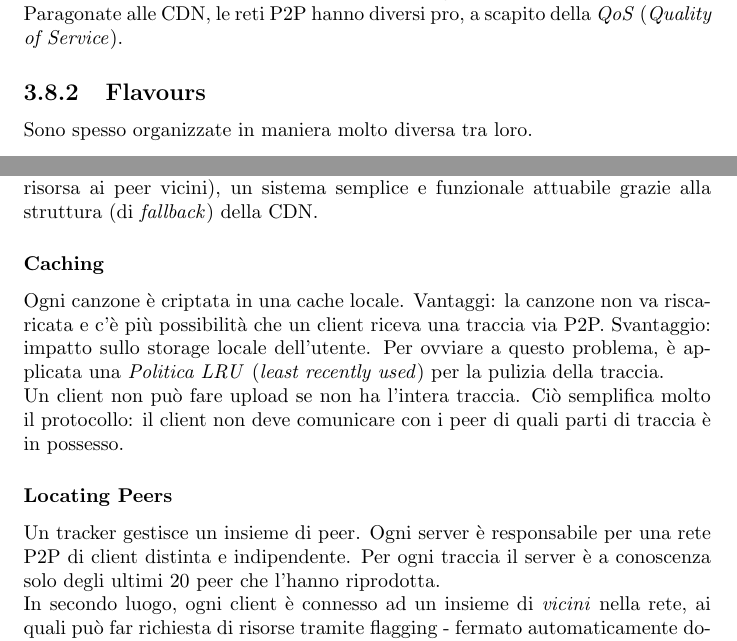
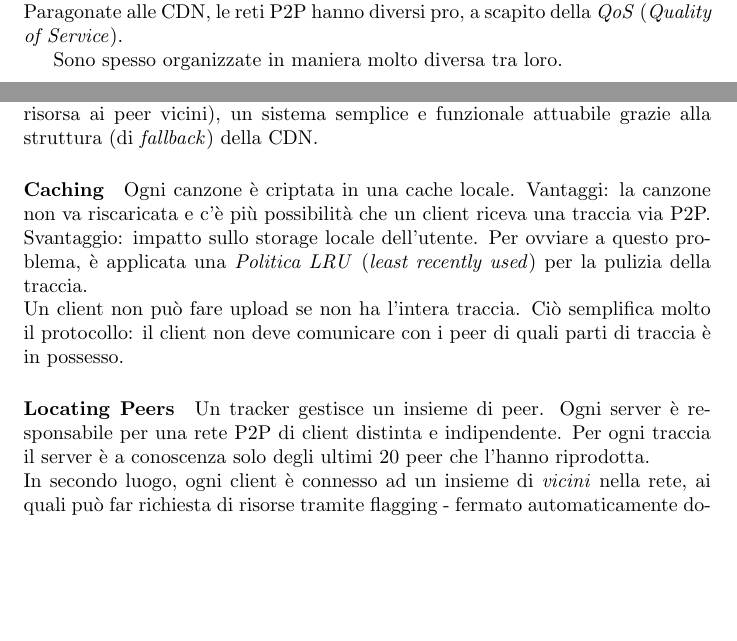
Before and after one commit to studiareinformatica/II_II_RetiDiElaboratori, a LaTeX document (LaTeX/main.tex, which reads LaTeX/chapter03.tex): two parts of pages 23 and 25 of 34, joined at a grey line, cut so that both start at the same text, the shorter picture padded with empty space. Compiled offline with pdfLaTeX.

Commit message:
RdE: tmp update with latest lecture notes, pending.

```diff
--- a/LaTeX/chapter03.tex
+++ b/LaTeX/chapter03.tex
@@ -213,7 +213,6 @@ L'idea di base fondamentale è l'aumento di scalabilità, di disponibilità di r
 Al tempo stesso, però, i peer non sono affidabili a causa della possibilità di disconnesione, sono eterogenei a livello di potenza computazionale, di rete e di storage, la ricerca/scoperta delle risorse all'interno della rete P2P spesso non è immediata, senza considerarne i problemi d'integrità. \\
 Paragonate alle CDN, le reti P2P hanno diversi pro, a scapito della \textit{QoS} (\textit{Quality of Service}).
 
-\subsection{Flavours}
 Sono spesso organizzate in maniera molto diversa tra loro.
 \begin{itemize}
     \item \textbf{Rete non strutturata} (\textit{LimeWire}): non c'è nessuna regola. Una volta entrato nella rete, viene fornito un insieme di peer e stabilita una connessione. La ricerca di una risorsa avviene tramite \textit{flagging continuo}: se necessito di qualcosa vado dai peer vicini e la richiedo; se questi non la hanno essi stessi fanno la stessa richiesta ai peer a loro più vicini;
@@ -242,11 +241,11 @@ Utilizza un protocollo proprietario. Dal 2014 ha cominciato a dismettere la sua
 Utilizzava un metodo ibrido di distribuzione contenuti, facendo in modo tale che soltanto 8,8\% delle risorse venisse scaricato tramite i server CDN. \\
 Per quanto riguarda la struttura P2P, era una rete di tipo non strutturato, con \textit{flagging} limitato a due \textit{hop} (due ricorsioni, nel routing della richiesta della risorsa ai peer vicini), un sistema semplice e funzionale attuabile grazie alla struttura (di \textit{fallback}) della CDN.
 
-\subsubsection{Caching}
+\paragraph{Caching}
 Ogni canzone è criptata in una cache locale. Vantaggi: la canzone non va riscaricata e c'è più possibilità che un client riceva una traccia via P2P. Svantaggio: impatto sullo storage locale dell'utente. Per ovviare a questo problema, è applicata una \textit{Politica LRU} (\textit{least recently used}) per la pulizia della traccia. \\
 Un client non può fare upload se non ha l'intera traccia. Ciò semplifica molto il protocollo: il client non deve comunicare con i peer di quali parti di traccia è in possesso.
 
-\subsubsection{Locating Peers}
+\paragraph{Locating Peers}
 Un tracker gestisce un insieme di peer. Ogni server è responsabile per una rete P2P di client distinta e indipendente. Per ogni traccia il server è a conoscenza solo degli ultimi 20 peer che l'hanno riprodotta. \\
 In secondo luogo, ogni client è connesso ad un insieme di \textit{vicini} nella rete, ai quali può far richiesta di risorse tramite flagging - fermato automaticamente dopo 2 hop.
 Un peer trasmette in upload ad un massimo 4 peers simultaneamente, attraverso chunk di dimensione fissa di 16KB. \\
```
Also changed, not shown: LaTeX/chapter03.tex (2 more changed lines).
